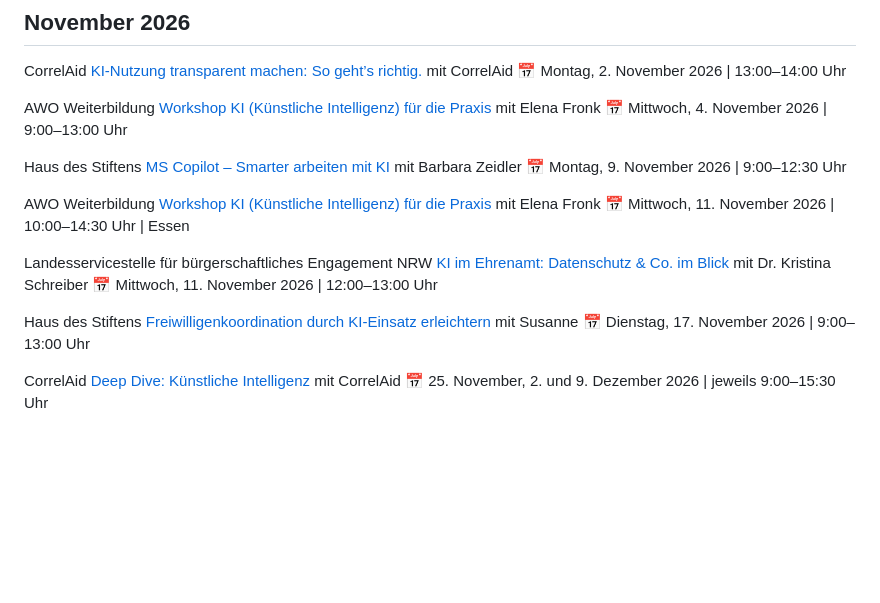
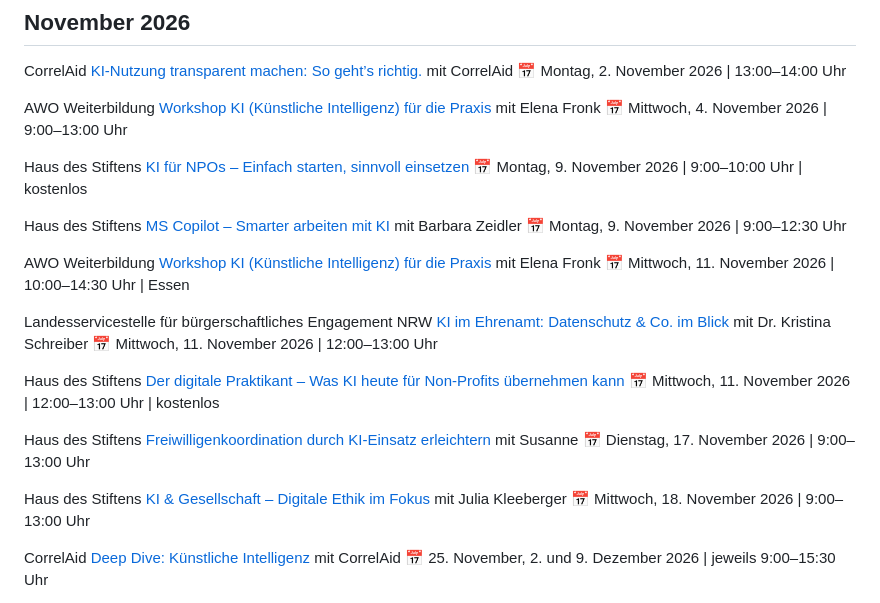
Before and after one commit to juliajunge/kiforgood.de, a Markdown page: inhalte/termine.md, the part around the change. GitHub-like rendering; blank space fills up the shorter version.

Commit message:
Termine: Vorschlag 2026-KW45

```diff
--- a/inhalte/termine.md
+++ b/inhalte/termine.md
@@ -93,6 +93,10 @@ mit Elena Fronk
 📅 Mittwoch, 4. November 2026 | 9:00–13:00 Uhr
 
 Haus des Stiftens
+[KI für NPOs – Einfach starten, sinnvoll einsetzen](https://www.hausdesstiftens.org/webinar/ki-fuer-npos-einfach-starten-sinnvoll-einsetzen/)
+📅 Montag, 9. November 2026 | 9:00–10:00 Uhr | kostenlos
+
+Haus des Stiftens
 [MS Copilot – Smarter arbeiten mit KI](https://www.hausdesstiftens.org/online-workshop/ms-copilot-smarter-arbeiten-mit-ki-4/)
 mit Barbara Zeidler
 📅 Montag, 9. November 2026 | 9:00–12:30 Uhr
@@ -108,9 +112,18 @@ mit Dr. Kristina Schreiber
 📅 Mittwoch, 11. November 2026 | 12:00–13:00 Uhr
 
 Haus des Stiftens
+[Der digitale Praktikant – Was KI heute für Non-Profits übernehmen kann](https://www.hausdesstiftens.org/webinar/selbstfuersorge-kleine-schritte-grosse-wirkung/)
+📅 Mittwoch, 11. November 2026 | 12:00–13:00 Uhr | kostenlos
+
+Haus des Stiftens
 [Freiwilligenkoordination durch KI-Einsatz erleichtern](https://www.hausdesstiftens.org/online-workshop/freiwilligenkoordination-durch-ki-einsatz-erleichtern-2/)
 mit Susanne
 📅 Dienstag, 17. November 2026 | 9:00–13:00 Uhr
+
+Haus des Stiftens
+[KI & Gesellschaft – Digitale Ethik im Fokus](https://www.hausdesstiftens.org/online-workshop/ki-gesellschaft-digitale-ethik-im-fokus-2/)
+mit Julia Kleeberger
+📅 Mittwoch, 18. November 2026 | 9:00–13:00 Uhr
 
 CorrelAid
 [Deep Dive: Künstliche Intelligenz](https://correlaid.org/veranstaltungen/deepdive-ki-2026-02)
```
